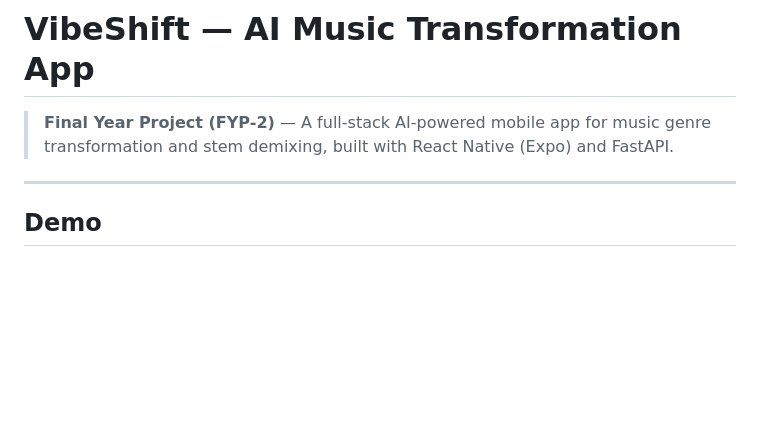
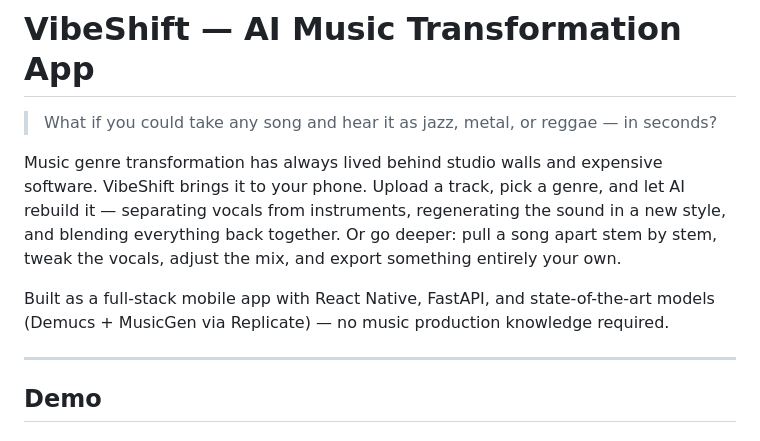
Before and after one commit to InsiyaFakhruddin/VibeShift, a Markdown page: README.md, the part around the change. Rendered like a GitHub page; blank space fills up the shorter version.

Commit message:
Updated Readme's Intro

```diff
--- a/README.md
+++ b/README.md
@@ -1,6 +1,10 @@
 # VibeShift — AI Music Transformation App
 
-> **Final Year Project (FYP-2)** — A full-stack AI-powered mobile app for music genre transformation and stem demixing, built with React Native (Expo) and FastAPI.
+> What if you could take any song and hear it as jazz, metal, or reggae — in seconds?
+
+Music genre transformation has always lived behind studio walls and expensive software. VibeShift brings it to your phone. Upload a track, pick a genre, and let AI rebuild it — separating vocals from instruments, regenerating the sound in a new style, and blending everything back together. Or go deeper: pull a song apart stem by stem, tweak the vocals, adjust the mix, and export something entirely your own.
+
+Built as a full-stack mobile app with React Native, FastAPI, and state-of-the-art models (Demucs + MusicGen via Replicate) — no music production knowledge required.
 
 ---
 
```
